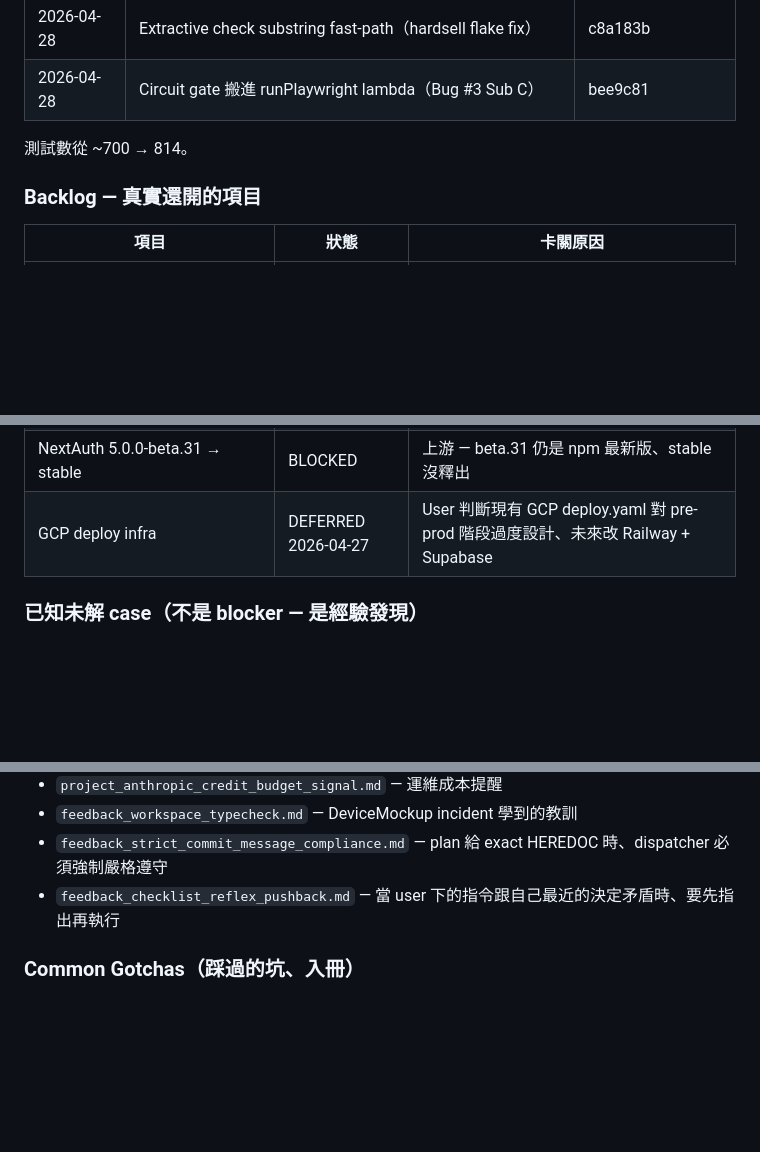
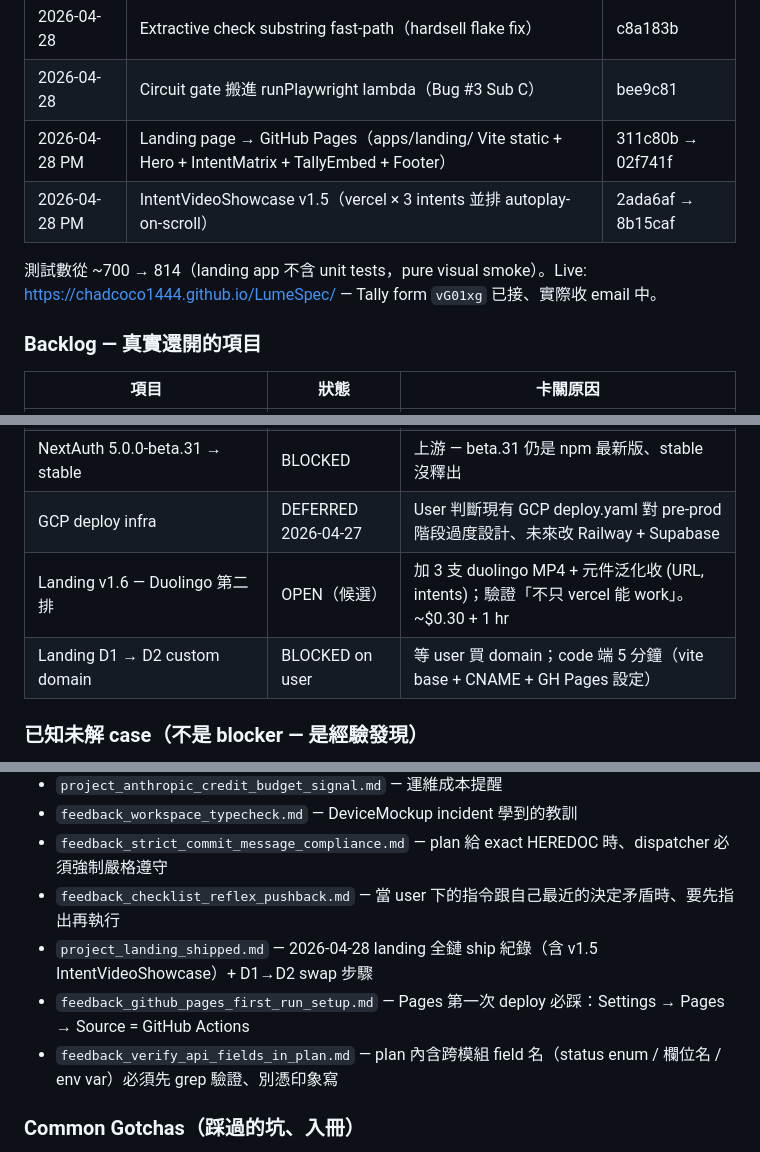
Before and after one commit to chadcoco1444/PromptDemo, a Markdown page: docs/HANDOVER.md, 3 parts joined by grey strips. GitHub-like rendering; blank space fills up the shorter version.

Commit message:
docs(handover): reflect landing v1.5 ship + new memory files + Tally live

```diff
--- a/docs/HANDOVER.md
+++ b/docs/HANDOVER.md
@@ -299,8 +299,10 @@ pnpm typecheck     # workspace 層級 typecheck（必跑 — 個別 package 跑
 | 2026-04-28 | US-pinned BrowserContext（Bug #2）| 07d65a0 |
 | 2026-04-28 | Extractive check substring fast-path（hardsell flake fix）| c8a183b |
 | 2026-04-28 | Circuit gate 搬進 runPlaywright lambda（Bug #3 Sub C）| bee9c81 |
+| 2026-04-28 PM | Landing page → GitHub Pages（apps/landing/ Vite static + Hero + IntentMatrix + TallyEmbed + Footer）| 311c80b → 02f741f |
+| 2026-04-28 PM | IntentVideoShowcase v1.5（vercel × 3 intents 並排 autoplay-on-scroll）| 2ada6af → 8b15caf |
 
-測試數從 ~700 → 814。
+測試數從 ~700 → 814（landing app 不含 unit tests，pure visual smoke）。Live: https://chadcoco1444.github.io/LumeSpec/ — Tally form `vG01xg` 已接、實際收 email 中。
 
 ### Backlog — 真實還開的項目
 
@@ -312,6 +314,8 @@ pnpm typecheck     # workspace 層級 typecheck（必跑 — 個別 package 跑
 | Cross-service correlation log（workers 上 pino + jobId child logger）| DEFERRED 2026-04-27 | 自己 defer 為 YAGNI。現有 `[worker] ... jobId=X` console pattern 暫時夠用 |
 | NextAuth 5.0.0-beta.31 → stable | BLOCKED | 上游 — beta.31 仍是 npm 最新版、stable 沒釋出 |
 | GCP deploy infra | DEFERRED 2026-04-27 | User 判斷現有 GCP deploy.yaml 對 pre-prod 階段過度設計、未來改 Railway + Supabase |
+| Landing v1.6 — Duolingo 第二排 | OPEN（候選）| 加 3 支 duolingo MP4 + 元件泛化收 (URL, intents)；驗證「不只 vercel 能 work」。~$0.30 + 1 hr |
+| Landing D1 → D2 custom domain | BLOCKED on user | 等 user 買 domain；code 端 5 分鐘（vite base + CNAME + GH Pages 設定） |
 
 ### 已知未解 case（**不是** blocker — 是經驗發現）
 
@@ -330,6 +334,9 @@ Agent 的持久化 memory 在 `C:\Users\88698\.claude\projects\c--Users-88698-De
 - `feedback_workspace_typecheck.md` — DeviceMockup incident 學到的教訓
 - `feedback_strict_commit_message_compliance.md` — plan 給 exact HEREDOC 時、dispatcher 必須強制嚴格遵守
 - `feedback_checklist_reflex_pushback.md` — 當 user 下的指令跟自己最近的決定矛盾時、要先指出再執行
+- `project_landing_shipped.md` — 2026-04-28 landing 全鏈 ship 紀錄（含 v1.5 IntentVideoShowcase）+ D1→D2 swap 步驟
+- `feedback_github_pages_first_run_setup.md` — Pages 第一次 deploy 必踩：Settings → Pages → Source = GitHub Actions
+- `feedback_verify_api_fields_in_plan.md` — plan 內含跨模組 field 名（status enum / 欄位名 / env var）必須先 grep 驗證、別憑印象寫
 
 ### Common Gotchas（踩過的坑、入冊）
 
```
